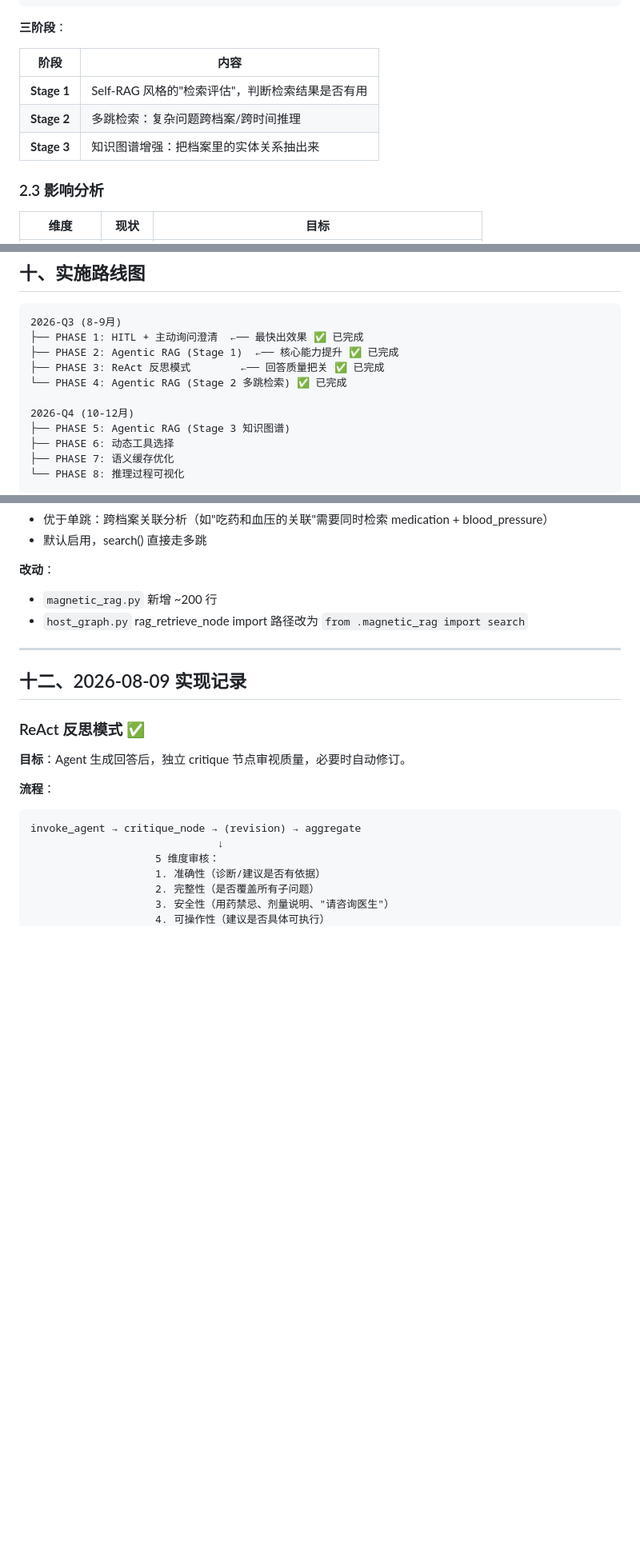
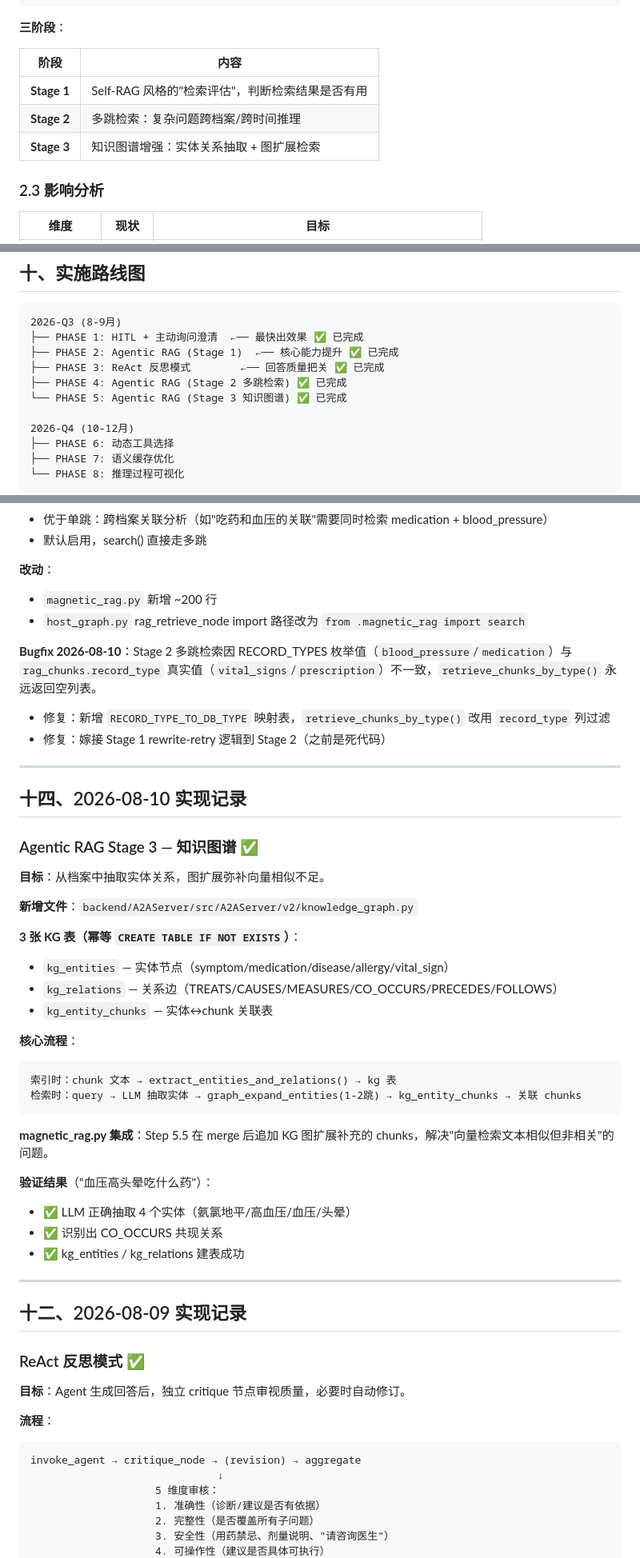
Before and after one commit to 13139531101/Multi-Intelligence-Medical-Companion, a Markdown page: docs/Chinese/AGENT_OPTIMIZATION_PLAN_2026.md, 3 parts joined by grey strips. Shown at 80% size. Rendered like a GitHub page; blank space fills up the shorter version.

Commit message:
docs: 更新路线图，Stage 3 知识图谱 + Stage 2 Bugfix 记录

````diff
--- a/docs/Chinese/AGENT_OPTIMIZATION_PLAN_2026.md
+++ b/docs/Chinese/AGENT_OPTIMIZATION_PLAN_2026.md
@@ -67,8 +67,8 @@ def delete_record_node(state):
 | 阶段 | 内容 |
 |------|------|
 | **Stage 1** | Self-RAG 风格的"检索评估"，判断检索结果是否有用 | ✅ **已实现** (2026-08-02) |
-| **Stage 2** | 多跳检索：复杂问题跨档案/跨时间推理 | ✅ **已实现** (2026-08-08) |
-| **Stage 3** | 知识图谱增强：把档案里的实体关系抽出来 | ❌ 未实现 |
+| **Stage 2** | 多跳检索：复杂问题跨档案/跨时间推理 | ✅ **已实现** (2026-08-08) + Bugfix (2026-08-10) |
+| **Stage 3** | 知识图谱增强：实体关系抽取 + 图扩展检索 | ✅ **已实现** (2026-08-10) |
 
 ### 2.3 影响分析
 
@@ -275,10 +275,10 @@ def clarify_node(state):
 ├── PHASE 1: HITL + 主动询问澄清  ←── 最快出效果 ✅ 已完成
 ├── PHASE 2: Agentic RAG (Stage 1)  ←── 核心能力提升 ✅ 已完成
 ├── PHASE 3: ReAct 反思模式        ←── 回答质量把关 ✅ 已完成
-└── PHASE 4: Agentic RAG (Stage 2 多跳检索) ✅ 已完成
+├── PHASE 4: Agentic RAG (Stage 2 多跳检索) ✅ 已完成
+└── PHASE 5: Agentic RAG (Stage 3 知识图谱) ✅ 已完成
 
 2026-Q4 (10-12月)
-├── PHASE 5: Agentic RAG (Stage 3 知识图谱)
 ├── PHASE 6: 动态工具选择
 ├── PHASE 7: 语义缓存优化
 └── PHASE 8: 推理过程可视化
@@ -368,6 +368,37 @@ evaluate_chunks() — LLM 评估最终结果
 - `magnetic_rag.py` 新增 ~200 行
 - `host_graph.py` rag_retrieve_node import 路径改为 `from .magnetic_rag import search`
 
+**Bugfix 2026-08-10**：Stage 2 多跳检索因 RECORD_TYPES 枚举值（`blood_pressure`/`medication`）与 `rag_chunks.record_type` 真实值（`vital_signs`/`prescription`）不一致，`retrieve_chunks_by_type()` 永远返回空列表。
+- 修复：新增 `RECORD_TYPE_TO_DB_TYPE` 映射表，`retrieve_chunks_by_type()` 改用 `record_type` 列过滤
+- 修复：嫁接 Stage 1 rewrite-retry 逻辑到 Stage 2（之前是死代码）
+
+---
+## 十四、2026-08-10 实现记录
+
+### Agentic RAG Stage 3 — 知识图谱 ✅
+
+**目标**：从档案中抽取实体关系，图扩展弥补向量相似不足。
+
+**新增文件**：`backend/A2AServer/src/A2AServer/v2/knowledge_graph.py`
+
+**3 张 KG 表（幂等 `CREATE TABLE IF NOT EXISTS`）**：
+- `kg_entities` — 实体节点（symptom/medication/disease/allergy/vital_sign）
+- `kg_relations` — 关系边（TREATS/CAUSES/MEASURES/CO_OCCURS/PRECEDES/FOLLOWS）
+- `kg_entity_chunks` — 实体↔chunk 关联表
+
+**核心流程**：
+```
+索引时：chunk 文本 → extract_entities_and_relations() → kg 表
+检索时：query → LLM 抽取实体 → graph_expand_entities(1-2跳) → kg_entity_chunks → 关联 chunks
+```
+
+**magnetic_rag.py 集成**：Step 5.5 在 merge 后追加 KG 图扩展补充的 chunks，解决"向量检索文本相似但非相关"的问题。
+
+**验证结果**（"血压高头晕吃什么药"）：
+- ✅ LLM 正确抽取 4 个实体（氨氯地平/高血压/血压/头晕）
+- ✅ 识别出 CO_OCCURS 共现关系
+- ✅ kg_entities / kg_relations 建表成功
+
 ---
 ## 十二、2026-08-09 实现记录
 
````
